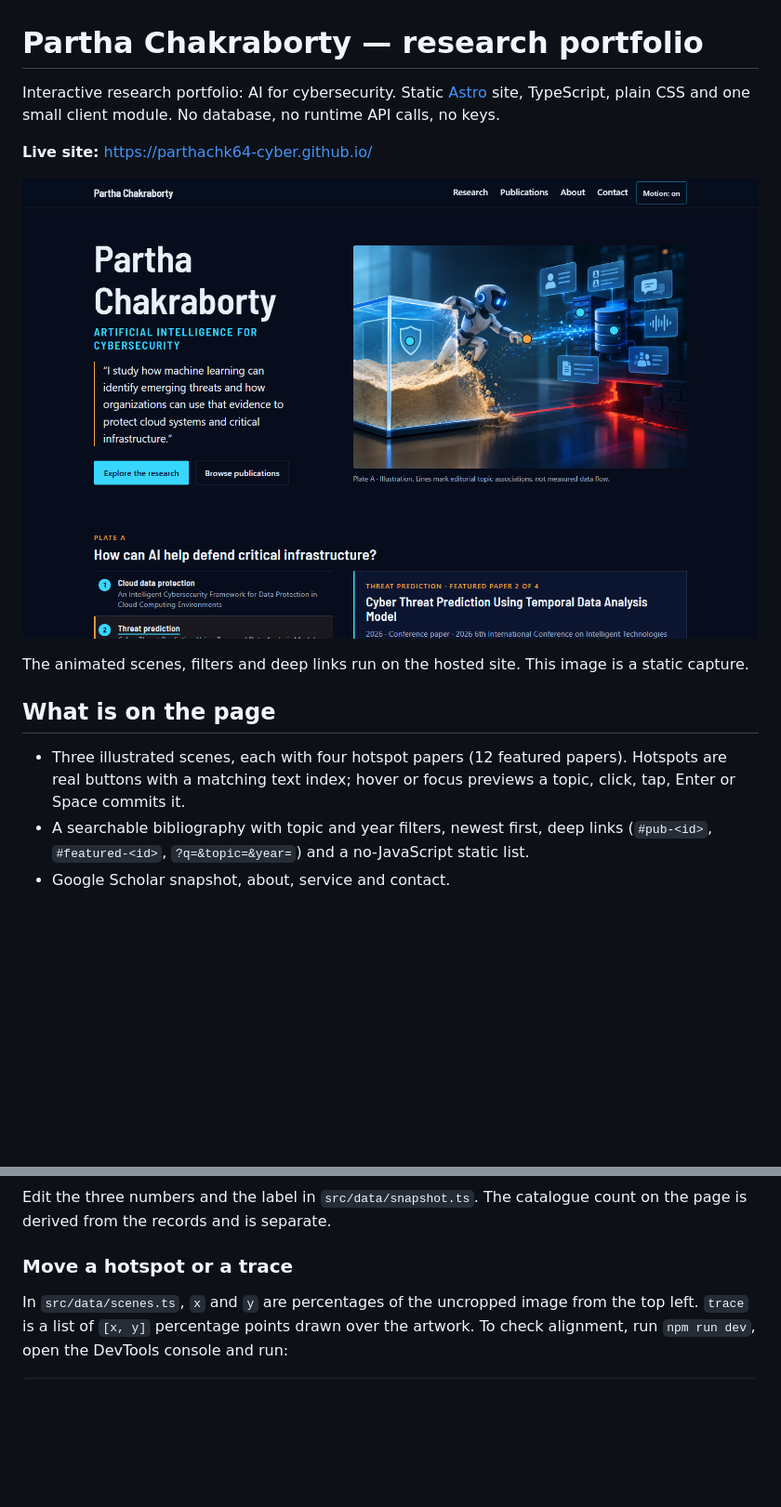
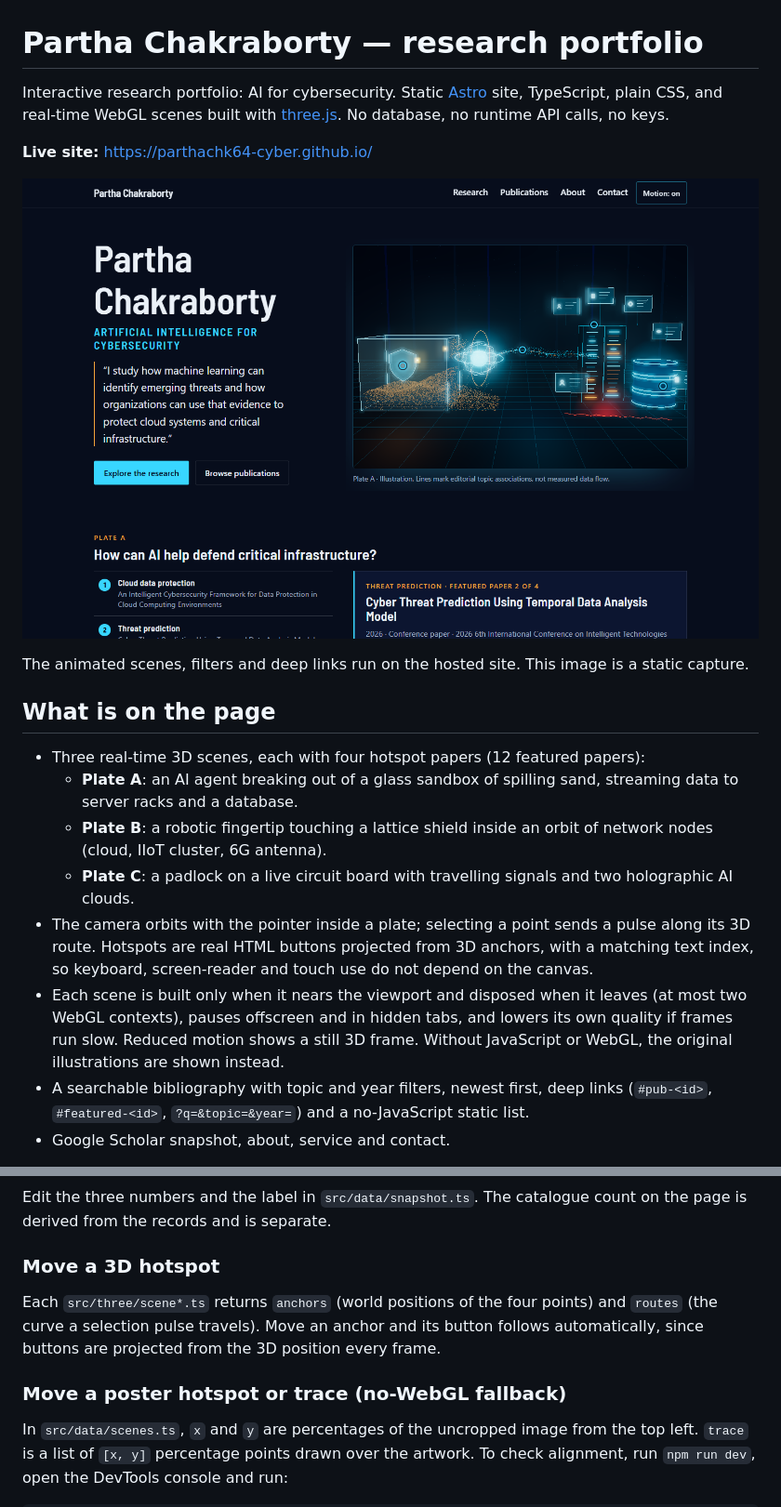
Before and after one commit to parthachk64-cyber/parthachk64-cyber.github.io, a Markdown page: README.md, 2 parts joined by grey strips. Shown at 93% size. Rendered like a GitHub page; pictures changed too: docs/preview.png; blank space fills up the shorter version.

```diff
--- a/README.md
+++ b/README.md
@@ -1,6 +1,6 @@
 # Partha Chakraborty — research portfolio
 
-Interactive research portfolio: AI for cybersecurity. Static [Astro](https://astro.build) site, TypeScript, plain CSS and one small client module. No database, no runtime API calls, no keys.
+Interactive research portfolio: AI for cybersecurity. Static [Astro](https://astro.build) site, TypeScript, plain CSS, and real-time WebGL scenes built with [three.js](https://threejs.org). No database, no runtime API calls, no keys.
 
 **Live site:** https://parthachk64-cyber.github.io/
 
@@ -10,7 +10,12 @@ The animated scenes, filters and deep links run on the hosted site. This image i
 
 ## What is on the page
 
-- Three illustrated scenes, each with four hotspot papers (12 featured papers). Hotspots are real buttons with a matching text index; hover or focus previews a topic, click, tap, Enter or Space commits it.
+- Three real-time 3D scenes, each with four hotspot papers (12 featured papers):
+  - **Plate A**: an AI agent breaking out of a glass sandbox of spilling sand, streaming data to server racks and a database.
+  - **Plate B**: a robotic fingertip touching a lattice shield inside an orbit of network nodes (cloud, IIoT cluster, 6G antenna).
+  - **Plate C**: a padlock on a live circuit board with travelling signals and two holographic AI clouds.
+- The camera orbits with the pointer inside a plate; selecting a point sends a pulse along its 3D route. Hotspots are real HTML buttons projected from 3D anchors, with a matching text index, so keyboard, screen-reader and touch use do not depend on the canvas.
+- Each scene is built only when it nears the viewport and disposed when it leaves (at most two WebGL contexts), pauses offscreen and in hidden tabs, and lowers its own quality if frames run slow. Reduced motion shows a still 3D frame. Without JavaScript or WebGL, the original illustrations are shown instead.
 - A searchable bibliography with topic and year filters, newest first, deep links (`#pub-<id>`, `#featured-<id>`, `?q=&topic=&year=`) and a no-JavaScript static list.
 - Google Scholar snapshot, about, service and contact.
 
@@ -50,7 +58,11 @@ Verify metadata against the publisher or Crossref (`https://api.crossref.org/wor
 
 Edit the three numbers and the label in `src/data/snapshot.ts`. The catalogue count on the page is derived from the records and is separate.
 
-### Move a hotspot or a trace
+### Move a 3D hotspot
+
+Each `src/three/scene*.ts` returns `anchors` (world positions of the four points) and `routes` (the curve a selection pulse travels). Move an anchor and its button follows automatically, since buttons are projected from the 3D position every frame.
+
+### Move a poster hotspot or trace (no-WebGL fallback)
 
 In `src/data/scenes.ts`, `x` and `y` are percentages of the uncropped image from the top left. `trace` is a list of `[x, y]` percentage points drawn over the artwork. To check alignment, run `npm run dev`, open the DevTools console and run:
 
```
Also changed, not shown: other parts of README.md (+4 -1 lines), 12 other files.
